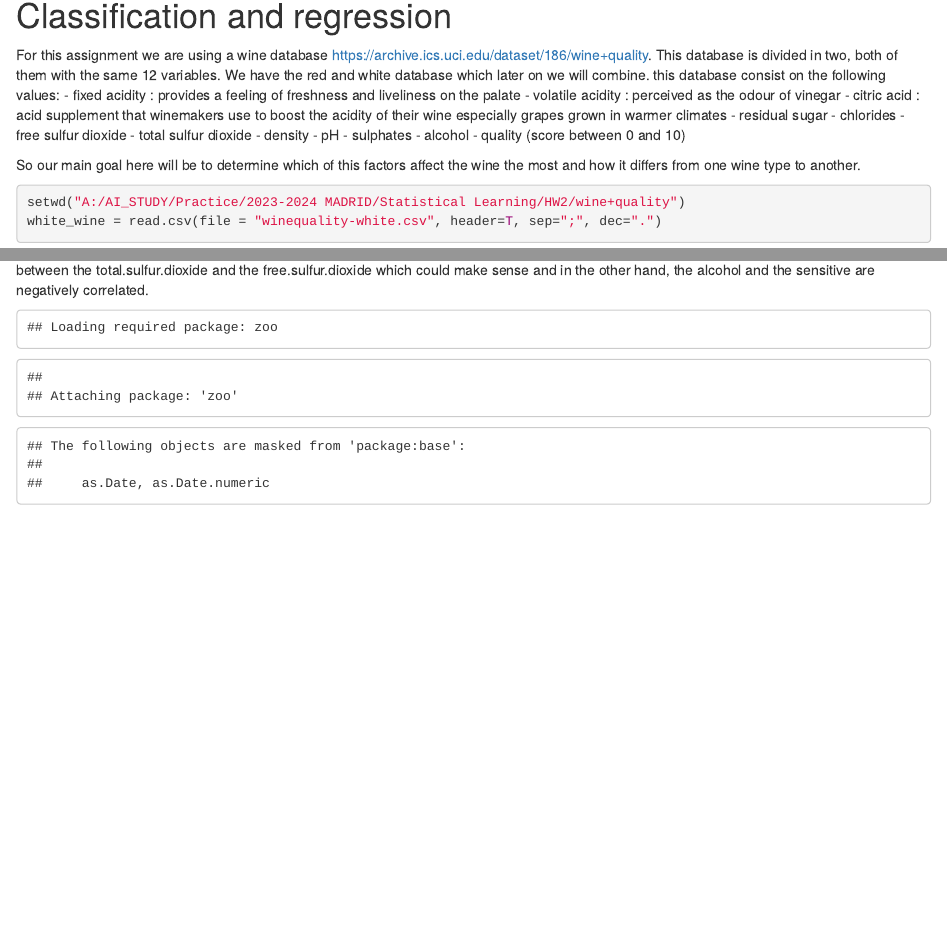
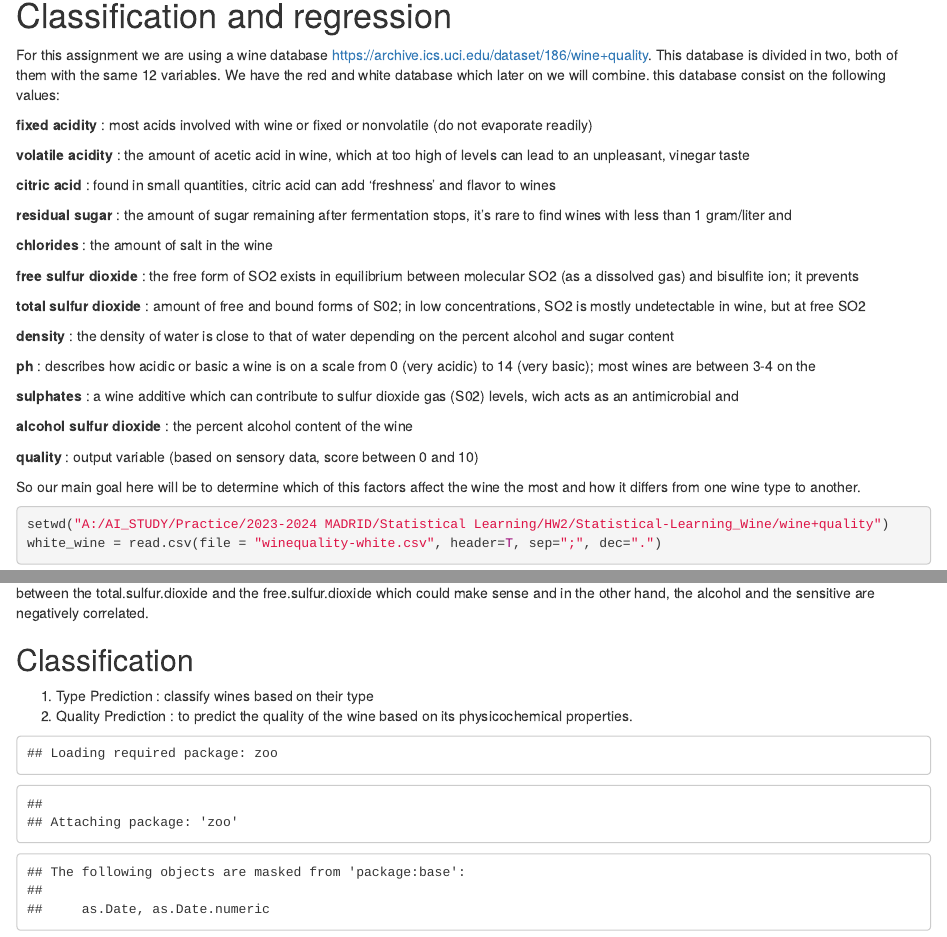
Before and after one commit to gaallmin/Wine-Quality-Analyzation, an R Markdown document (HW2.Rmd): the page in a window 1100 px wide, from 140 px down, and a second part further down, joined at a grey line. Rendered offline with R 4.5, knitr and Pandoc, with nearby package versions; some code elsewhere in the file could not run offline.

Commit message:
started classification, added some explanation

````diff
--- a/HW2.Rmd
+++ b/HW2.Rmd
@@ -24,23 +24,35 @@ knitr::opts_chunk$set(echo = TRUE)
 
 For this assignment we are using a wine database https://archive.ics.uci.edu/dataset/186/wine+quality. This database is divided in two, both of them with the same 12 variables. We have the red and white database which later on we will combine.
 this database consist on the following values:
-- fixed acidity : provides a feeling of freshness and liveliness on the palate
-- volatile acidity : perceived as the odour of vinegar
-- citric acid : acid supplement that winemakers use to boost the acidity of their wine especially grapes grown in warmer climates
-- residual sugar
-- chlorides
-- free sulfur dioxide
-- total sulfur dioxide
-- density
-- pH
-- sulphates
-- alcohol
-- quality (score between 0 and 10)
+
+**fixed acidity** : most acids involved with wine or fixed or nonvolatile (do not evaporate readily)
+
+**volatile acidity** : the amount of acetic acid in wine, which at too high of levels can lead to an unpleasant, vinegar taste
+
+**citric acid** : found in small quantities, citric acid can add 'freshness' and flavor to wines
+
+**residual sugar** : the amount of sugar remaining after fermentation stops, it's rare to find wines with less than 1 gram/liter and
+
+**chlorides** : the amount of salt in the wine
+
+**free sulfur dioxide** : the free form of SO2 exists in equilibrium between molecular SO2 (as a dissolved gas) and bisulfite ion; it prevents
+
+**total sulfur dioxide** : amount of free and bound forms of S02; in low concentrations, SO2 is mostly undetectable in wine, but at free SO2
+
+**density** : the density of water is close to that of water depending on the percent alcohol and sugar content
+
+**ph** : describes how acidic or basic a wine is on a scale from 0 (very acidic) to 14 (very basic); most wines are between 3-4 on the
+
+**sulphates** : a wine additive which can contribute to sulfur dioxide gas (S02) levels, wich acts as an antimicrobial and
+
+**alcohol sulfur dioxide** : the percent alcohol content of the wine
+
+**quality** : output variable (based on sensory data, score between 0 and 10)
 
 So our main goal here will be to determine which of this factors affect the wine the most and how it differs from one wine type to another.
 
 ```{r cars}
-setwd("A:/AI_STUDY/Practice/2023-2024 MADRID/Statistical Learning/HW2/wine+quality")
+setwd("A:/AI_STUDY/Practice/2023-2024 MADRID/Statistical Learning/HW2/Statistical-Learning_Wine/wine+quality")
 white_wine = read.csv(file = "winequality-white.csv", header=T, sep=";", dec=".")
 red_wine = read.csv(file = "winequality-red.csv", header=T, sep=";", dec=".")
 head(white_wine)
@@ -85,7 +98,20 @@ correlation_matrix <- cor(wine.df[, -which(names(wine.df) == "type")])
 corrplot(correlation_matrix, method = "color", tl.cex = 0.7, tl.col = "black", addrect = 2)
 ```
 
-From this matrix we can conclude that almost all variables are correlated in way but there are some that stand out such as the positive correlation between the total.sulfur.dioxide and the free.sulfur.dioxide which could make sense and in the other hand, the alcohol and the sensitive are negatively correlated.
+From this matrix we can say that almost all variables are correlated in way but there are some that stand out such as the positive correlation between the total.sulfur.dioxide and the free.sulfur.dioxide which could make sense and in the other hand, the alcohol and the sensitive are negatively correlated.
+
+
+## Classification
+
+1. Type Prediction : classify wines based on their type
+2. Quality Prediction : to predict the quality of the wine based on its physicochemical properties.
+
+
+
+
+
+
+
 
 
 ```{r pressure, echo=FALSE}
````
Also changed, not shown: HW2.Rmd (5 more changed lines).
